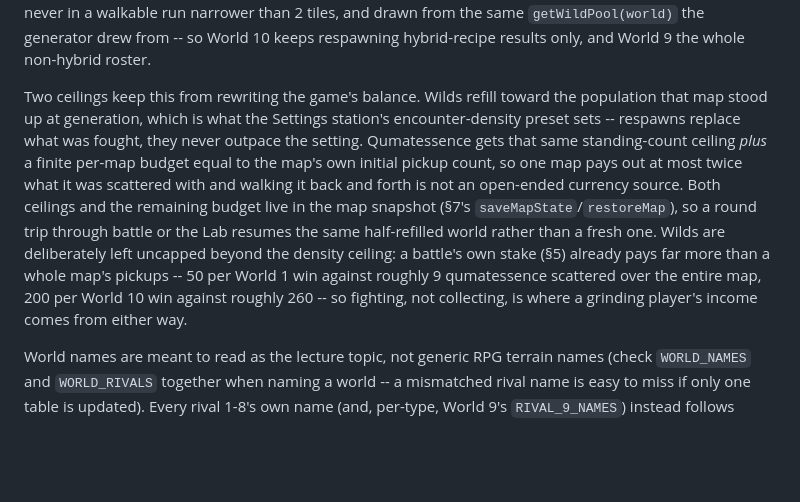
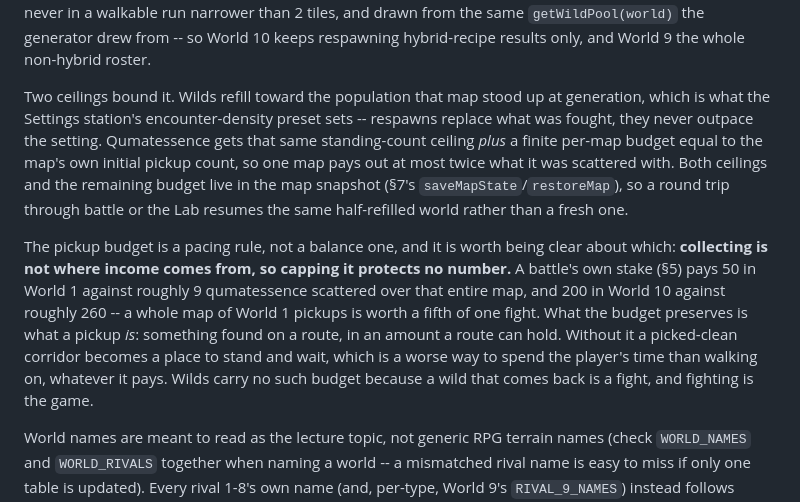
Before and after one commit to joselado/world_of_quantum_materials, a Markdown page: dev_notes/DESIGN.md, the part around the change. Drawn GitHub-style; blank space fills up the shorter version.

Commit message:
Say what the pickup budget is actually for
The respawn ceilings were both described as balance guards, immediately
above the measurement showing pickups cannot move the balance: a whole
map of World 1 pickups is worth a fifth of one battle win.

State the real reason the pickup budget exists -- pacing, not economy. It
preserves what a pickup is, something found on a route in an amount a
route can hold, and stops a picked-clean corridor becoming a place to
stand and wait. Wilds carry no such budget because a wild that comes back
is a fight.

Co-Authored-By: Claude Opus 5 <noreply@anthropic.com>

```diff
--- a/dev_notes/DESIGN.md
+++ b/dev_notes/DESIGN.md
@@ -89,18 +89,23 @@ start/goal/guardian tile, one wild per row at most and never in a walkable run n
 2 tiles, and drawn from the same `getWildPool(world)` the generator drew from -- so World 10
 keeps respawning hybrid-recipe results only, and World 9 the whole non-hybrid roster.
 
-Two ceilings keep this from rewriting the game's balance. Wilds refill toward the population
-that map stood up at generation, which is what the Settings station's encounter-density
-preset sets -- respawns replace what was fought, they never outpace the setting. Qumatessence
-gets that same standing-count ceiling *plus* a finite per-map budget equal to the map's own
-initial pickup count, so one map pays out at most twice what it was scattered with and
-walking it back and forth is not an open-ended currency source. Both ceilings and the
-remaining budget live in the map snapshot (§7's `saveMapState`/`restoreMap`), so a round trip through battle
-or the Lab resumes the same half-refilled world rather than a fresh one. Wilds are
-deliberately left uncapped beyond the density ceiling: a battle's own stake (§5) already pays
-far more than a whole map's pickups -- 50 per World 1 win against roughly 9 qumatessence
-scattered over the entire map, 200 per World 10 win against roughly 260 -- so fighting, not
-collecting, is where a grinding player's income comes from either way.
+Two ceilings bound it. Wilds refill toward the population that map stood up at generation,
+which is what the Settings station's encounter-density preset sets -- respawns replace what
+was fought, they never outpace the setting. Qumatessence gets that same standing-count
+ceiling *plus* a finite per-map budget equal to the map's own initial pickup count, so one
+map pays out at most twice what it was scattered with. Both ceilings and the remaining budget
+live in the map snapshot (§7's `saveMapState`/`restoreMap`), so a round trip through battle or
+the Lab resumes the same half-refilled world rather than a fresh one.
+
+The pickup budget is a pacing rule, not a balance one, and it is worth being clear about
+which: **collecting is not where income comes from, so capping it protects no number.** A
+battle's own stake (§5) pays 50 in World 1 against roughly 9 qumatessence scattered over that
+entire map, and 200 in World 10 against roughly 260 -- a whole map of World 1 pickups is
+worth a fifth of one fight. What the budget preserves is what a pickup *is*: something found
+on a route, in an amount a route can hold. Without it a picked-clean corridor becomes a place
+to stand and wait, which is a worse way to spend the player's time than walking on, whatever
+it pays. Wilds carry no such budget because a wild that comes back is a fight, and fighting
+is the game.
 
 World names are meant to read as the lecture topic, not generic RPG terrain names (check
 `WORLD_NAMES` and `WORLD_RIVALS` together when naming a world -- a mismatched rival name is
```
